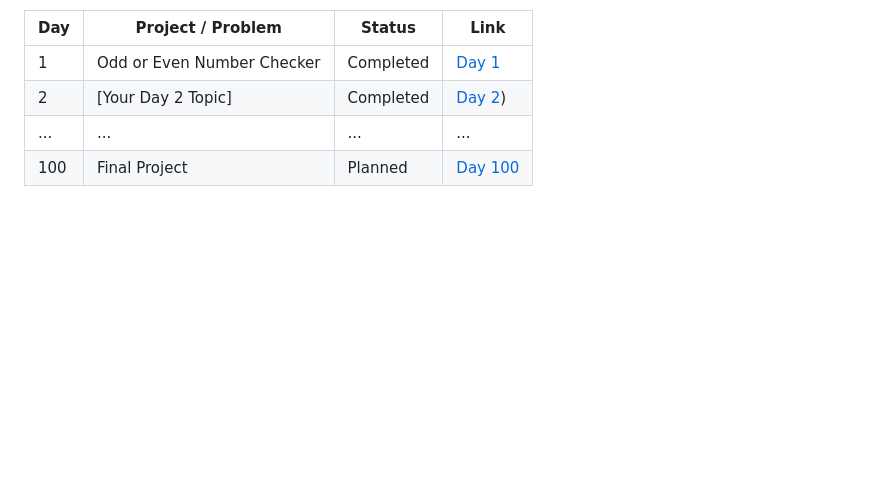
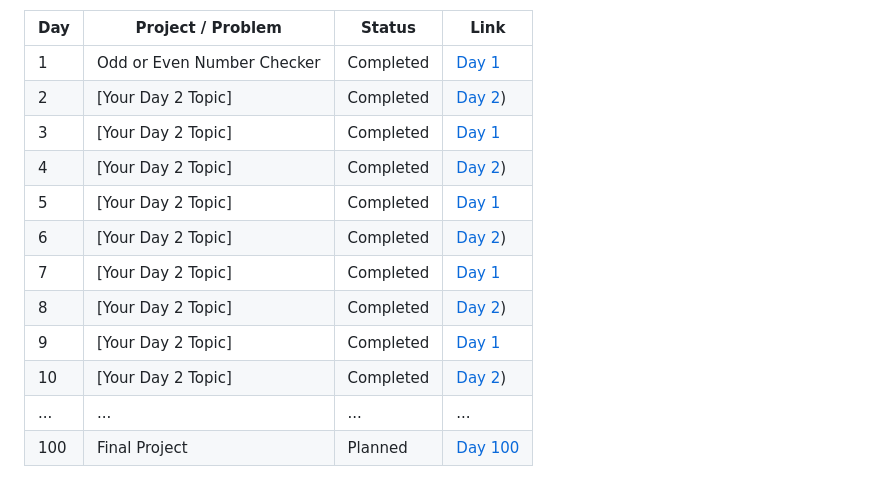
Before and after one commit to Yugal-kosamshile/100-Days-of-Coding-Challenge-Java, a Markdown page: README.md, the part around the change. Drawn GitHub-style; blank space fills up the shorter version.

```diff
--- a/README.md
+++ b/README.md
@@ -23,6 +23,14 @@ Every day, I'll be adding a new folder corresponding to that day's challenge. Ea
 |-----|-------------------|--------|------|
 | 1   | Odd or Even Number Checker | Completed | [Day 1](./Day%201) |
 | 2   | [Your Day 2 Topic] | Completed | [Day 2](./Day%202)) |
+| 3   | [Your Day 2 Topic] | Completed | [Day 1](./Day%203) |
+| 4   | [Your Day 2 Topic] | Completed | [Day 2](./Day%204)) |
+| 5   | [Your Day 2 Topic] | Completed | [Day 1](./Day%205) |
+| 6   | [Your Day 2 Topic] | Completed | [Day 2](./Day%206)) |
+| 7   | [Your Day 2 Topic] | Completed | [Day 1](./Day%207) |
+| 8   | [Your Day 2 Topic] | Completed | [Day 2](./Day%208)) |
+| 9   | [Your Day 2 Topic] | Completed | [Day 1](./Day%209) |
+| 10  | [Your Day 2 Topic] | Completed | [Day 2](./Day%2010)) |
 | ... | ... | ... | ... |
 | 100 | Final Project | Planned | [Day 100](./Day100) |
 
```
